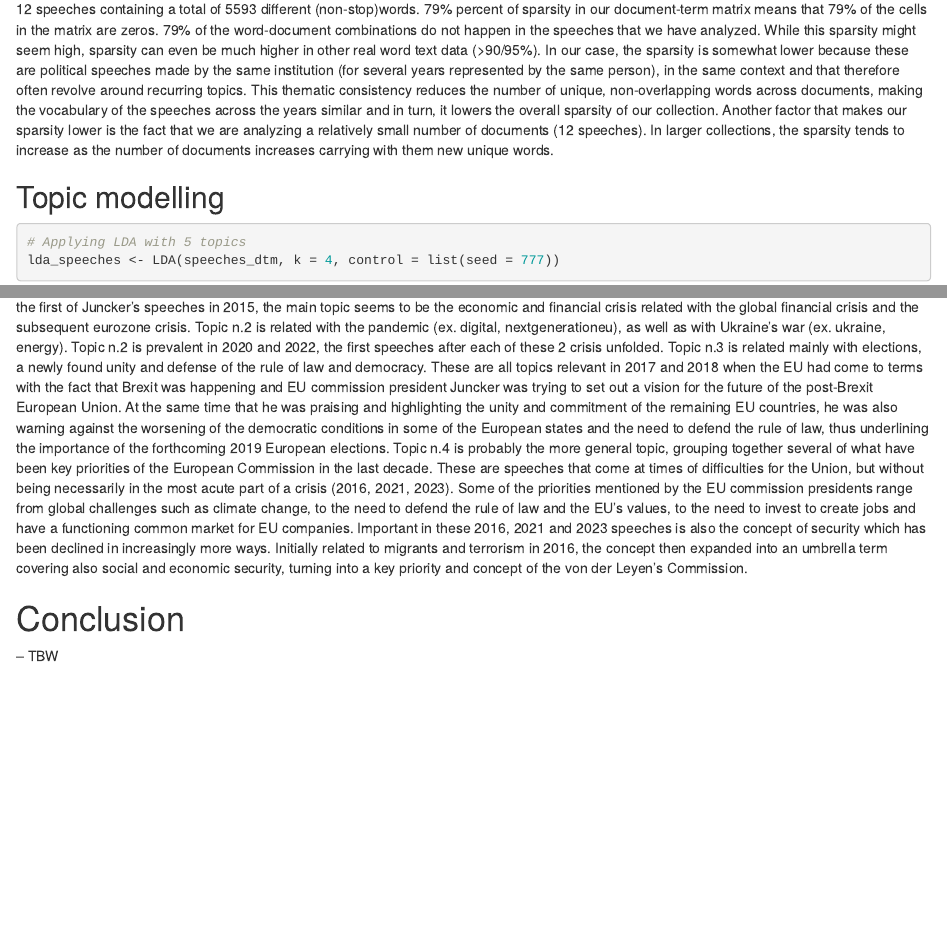
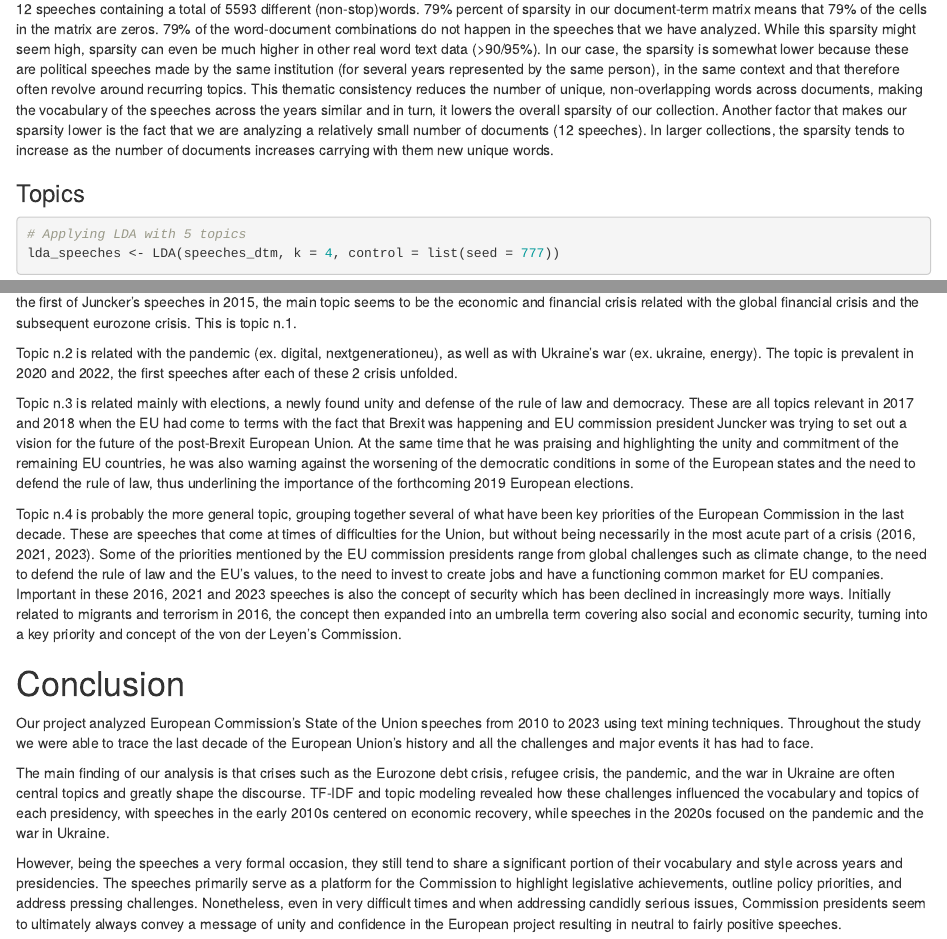
Before and after one commit to parolidiego/EU-state-of-the-union, an R Markdown document (EU-state-of-the-union.Rmd): the page in a window 1100 px wide, from 2180 px down before the commit and from 2090 px down after it, so that both start at the same text, and a second part further down, joined at a grey line. Rendered offline with R 4.5, knitr and Pandoc, with nearby package versions; code that draws random numbers runs with fixed seeds of ours; some code elsewhere in the file could not run offline.

Commit message:
writing conclusions

````diff
--- a/EU-state-of-the-union.Rmd
+++ b/EU-state-of-the-union.Rmd
@@ -609,7 +604,7 @@ speeches_dtm
 
 12 speeches containing a total of 5593 different (non-stop)words. 79% percent of sparsity in our document-term matrix means that 79% of the cells in the matrix are zeros. 79% of the word-document combinations do not happen in the speeches that we have analyzed. While this sparsity might seem high, sparsity can even be much higher in other real word text data (\>90/95%). In our case, the sparsity is somewhat lower because these are political speeches made by the same institution (for several years represented by the same person), in the same context and that therefore often revolve around recurring topics. This thematic consistency reduces the number of unique, non-overlapping words across documents, making the vocabulary of the speeches across the years similar and in turn, it lowers the overall sparsity of our collection. Another factor that makes our sparsity lower is the fact that we are analyzing a relatively small number of documents (12 speeches). In larger collections, the sparsity tends to increase as the number of documents increases carrying with them new unique words.
 
-## Topic modelling
+### Topics
 
 ```{r}
 # Applying LDA with 5 topics
@@ -653,8 +648,18 @@ topics <- topics(lda_speeches)
 topics[order(names(topics))]
 ```
 
-Our analysis is way better now. From the results of topic modelling it can be seen that for the Barroso presidency from 2010 to 2013, as well as for the first of Juncker's speeches in 2015, the main topic seems to be the economic and financial crisis related with the global financial crisis and the subsequent eurozone crisis. Topic n.2 is related with the pandemic (ex. digital, nextgenerationeu), as well as with Ukraine's war (ex. ukraine, energy). Topic n.2 is prevalent in 2020 and 2022, the first speeches after each of these 2 crisis unfolded. Topic n.3 is related mainly with elections, a newly found unity and defense of the rule of law and democracy. These are all topics relevant in 2017 and 2018 when the EU had come to terms with the fact that Brexit was happening and EU commission president Juncker was trying to set out a vision for the future of the post-Brexit European Union. At the same time that he was praising and highlighting the unity and commitment of the remaining EU countries, he was also warning against the worsening of the democratic conditions in some of the European states and the need to defend the rule of law, thus underlining the importance of the forthcoming 2019 European elections. Topic n.4 is probably the more general topic, grouping together several of what have been key priorities of the European Commission in the last decade. These are speeches that come at times of difficulties for the Union, but without being necessarily in the most acute part of a crisis (2016, 2021, 2023). Some of the priorities mentioned by the EU commission presidents range from global challenges such as climate change, to the need to defend the rule of law and the EU's values, to the need to invest to create jobs and have a functioning common market for EU companies. Important in these 2016, 2021 and 2023 speeches is also the concept of security which has been declined in increasingly more ways. Initially related to migrants and terrorism in 2016, the concept then expanded into an umbrella term covering also social and economic security, turning into a key priority and concept of the von der Leyen's Commission.
+Our analysis is way better now. From the results of topic modelling it can be seen that for the Barroso presidency from 2010 to 2013, as well as for the first of Juncker's speeches in 2015, the main topic seems to be the economic and financial crisis related with the global financial crisis and the subsequent eurozone crisis. This is topic n.1.
+
+Topic n.2 is related with the pandemic (ex. digital, nextgenerationeu), as well as with Ukraine's war (ex. ukraine, energy). The topic is prevalent in 2020 and 2022, the first speeches after each of these 2 crisis unfolded.
+
+Topic n.3 is related mainly with elections, a newly found unity and defense of the rule of law and democracy. These are all topics relevant in 2017 and 2018 when the EU had come to terms with the fact that Brexit was happening and EU commission president Juncker was trying to set out a vision for the future of the post-Brexit European Union. At the same time that he was praising and highlighting the unity and commitment of the remaining EU countries, he was also warning against the worsening of the democratic conditions in some of the European states and the need to defend the rule of law, thus underlining the importance of the forthcoming 2019 European elections.
+
+Topic n.4 is probably the more general topic, grouping together several of what have been key priorities of the European Commission in the last decade. These are speeches that come at times of difficulties for the Union, but without being necessarily in the most acute part of a crisis (2016, 2021, 2023). Some of the priorities mentioned by the EU commission presidents range from global challenges such as climate change, to the need to defend the rule of law and the EU's values, to the need to invest to create jobs and have a functioning common market for EU companies. Important in these 2016, 2021 and 2023 speeches is also the concept of security which has been declined in increasingly more ways. Initially related to migrants and terrorism in 2016, the concept then expanded into an umbrella term covering also social and economic security, turning into a key priority and concept of the von der Leyen's Commission.
 
 # Conclusion
 
--- TBW
+Our project analyzed European Commission's State of the Union speeches from 2010 to 2023 using text mining techniques. Throughout the study we were able to trace the last decade of the European Union's history and all the challenges and major events it has had to face.
+
+The main finding of our analysis is that crises such as the Eurozone debt crisis, refugee crisis, the pandemic, and the war in Ukraine are often central topics and greatly shape the discourse. TF-IDF and topic modeling revealed how these challenges influenced the vocabulary and topics of each presidency, with speeches in the early 2010s centered on economic recovery, while speeches in the 2020s focused on the pandemic and the war in Ukraine.
+
+However, being the speeches a very formal occasion, they still tend to share a significant portion of their vocabulary and style across years and presidencies. The speeches primarily serve as a platform for the Commission to highlight legislative achievements, outline policy priorities, and address pressing challenges. Nonetheless, even in very difficult times and when addressing candidly serious issues, Commission presidents seem to ultimately always convey a message of unity and confidence in the European project resulting in neutral to fairly positive speeches.
````
Also changed, not shown: EU-state-of-the-union.html, EU-state-of-the-union.Rmd (15 more changed lines).
